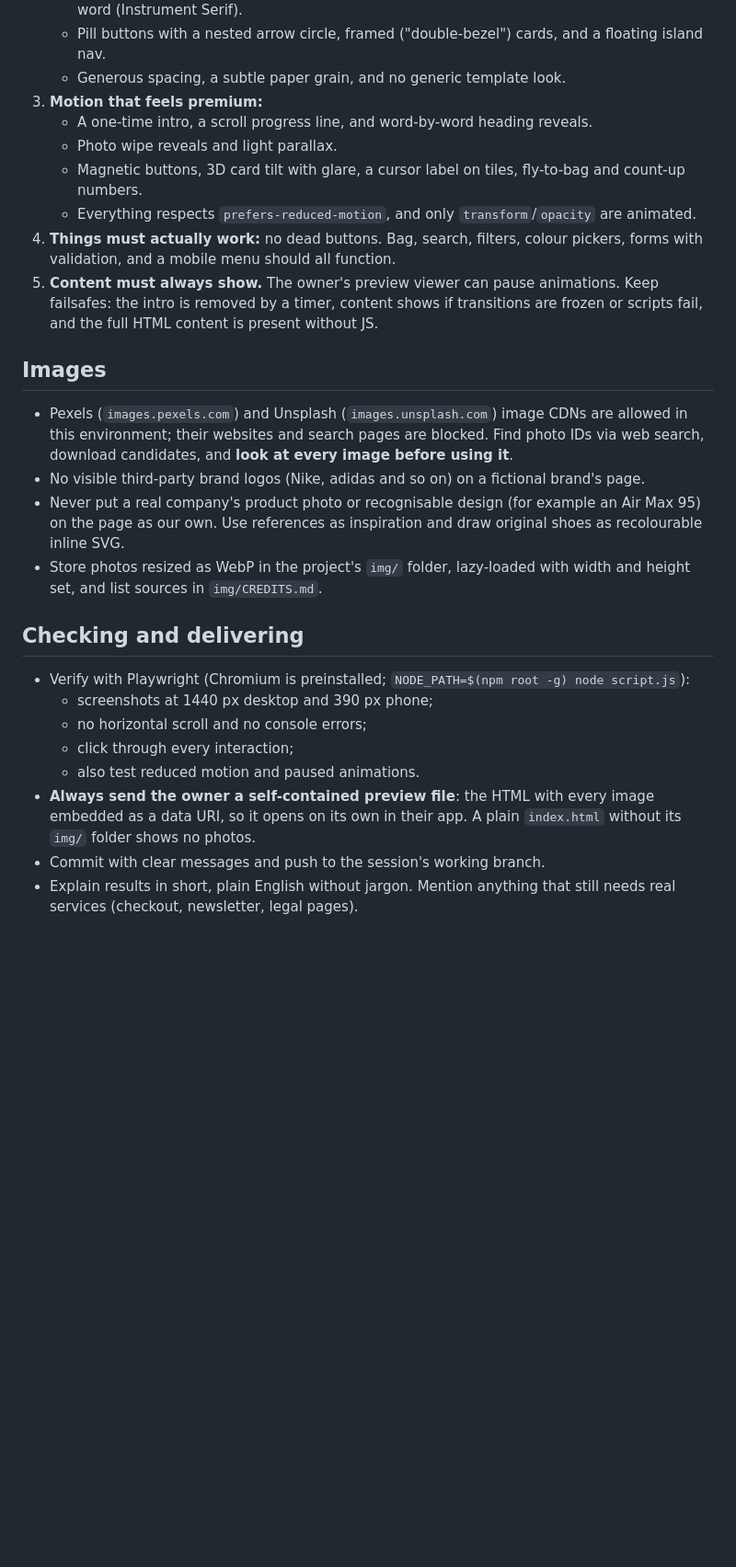
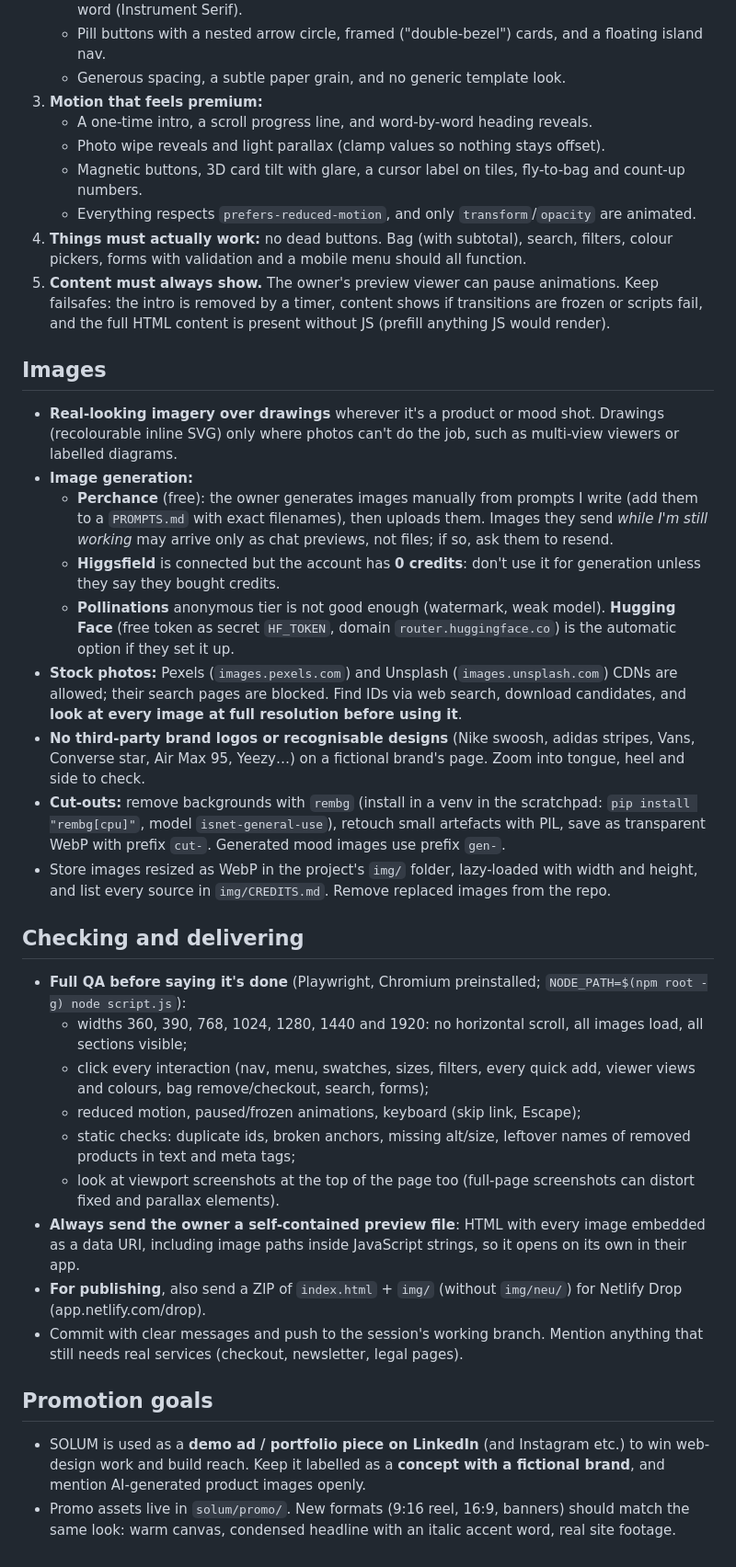
Before and after one commit to aruchenstein-prog/ADS, a Markdown page: CLAUDE.md, the part around one of its changes. Shown at 92% size. Rendered like a GitHub page; blank space fills up the shorter version.

Commit message:
Record owner preferences in CLAUDE.md, add SOLUM reach plan
Co-Authored-By: Claude Opus 5.5 <noreply@anthropic.com>
Claude-Session: https://claude.ai/code/session_01XBeumYXPmiveuZtxEjDWPY

```diff
--- a/CLAUDE.md
+++ b/CLAUDE.md
@@ -19,26 +30,37 @@ This repo holds website projects built for the owner. Read this before starting
    - Generous spacing, a subtle paper grain, and no generic template look.
 3. **Motion that feels premium:**
    - A one-time intro, a scroll progress line, and word-by-word heading reveals.
-   - Photo wipe reveals and light parallax.
+   - Photo wipe reveals and light parallax (clamp values so nothing stays offset).
    - Magnetic buttons, 3D card tilt with glare, a cursor label on tiles, fly-to-bag and count-up numbers.
    - Everything respects `prefers-reduced-motion`, and only `transform`/`opacity` are animated.
-4. **Things must actually work:** no dead buttons. Bag, search, filters, colour pickers, forms with validation, and a mobile menu should all function.
-5. **Content must always show.** The owner's preview viewer can pause animations. Keep failsafes: the intro is removed by a timer, content shows if transitions are frozen or scripts fail, and the full HTML content is present without JS.
+4. **Things must actually work:** no dead buttons. Bag (with subtotal), search, filters, colour pickers, forms with validation and a mobile menu should all function.
+5. **Content must always show.** The owner's preview viewer can pause animations. Keep failsafes: the intro is removed by a timer, content shows if transitions are frozen or scripts fail, and the full HTML content is present without JS (prefill anything JS would render).
 
 ## Images
 
-- Pexels (`images.pexels.com`) and Unsplash (`images.unsplash.com`) image CDNs are allowed in this environment; their websites and search pages are blocked. Find photo IDs via web search, download candidates, and **look at every image before using it**.
-- No visible third-party brand logos (Nike, adidas and so on) on a fictional brand's page.
-- Never put a real company's product photo or recognisable design (for example an Air Max 95) on the page as our own. Use references as inspiration and draw original shoes as recolourable inline SVG.
-- Store photos resized as WebP in the project's `img/` folder, lazy-loaded with width and height set, and list sources in `img/CREDITS.md`.
+- **Real-looking imagery over drawings** wherever it's a product or mood shot. Drawings (recolourable inline SVG) only where photos can't do the job, such as multi-view viewers or labelled diagrams.
+- **Image generation:**
+  - **Perchance** (free): the owner generates images manually from prompts I write (add them to a `PROMPTS.md` with exact filenames), then uploads them. Images they send *while I'm still working* may arrive only as chat previews, not files; if so, ask them to resend.
+  - **Higgsfield** is connected but the account has **0 credits**: don't use it for generation unless they say they bought credits.
+  - **Pollinations** anonymous tier is not good enough (watermark, weak model). **Hugging Face** (free token as secret `HF_TOKEN`, domain `router.huggingface.co`) is the automatic option if they set it up.
+- **Stock photos:** Pexels (`images.pexels.com`) and Unsplash (`images.unsplash.com`) CDNs are allowed; their search pages are blocked. Find IDs via web search, download candidates, and **look at every image at full resolution before using it**.
+- **No third-party brand logos or recognisable designs** (Nike swoosh, adidas stripes, Vans, Converse star, Air Max 95, Yeezy…) on a fictional brand's page. Zoom into tongue, heel and side to check.
+- **Cut-outs:** remove backgrounds with `rembg` (install in a venv in the scratchpad: `pip install "rembg[cpu]"`, model `isnet-general-use`), retouch small artefacts with PIL, save as transparent WebP with prefix `cut-`. Generated mood images use prefix `gen-`.
+- Store images resized as WebP in the project's `img/` folder, lazy-loaded with width and height, and list every source in `img/CREDITS.md`. Remove replaced images from the repo.
 
 ## Checking and delivering
 
-- Verify with Playwright (Chromium is preinstalled; `NODE_PATH=$(npm root -g) node script.js`):
-  - screenshots at 1440 px desktop and 390 px phone;
-  - no horizontal scroll and no console errors;
-  - click through every interaction;
-  - also test reduced motion and paused animations.
-- **Always send the owner a self-contained preview file**: the HTML with every image embedded as a data URI, so it opens on its own in their app. A plain `index.html` without its `img/` folder shows no photos.
-- Commit with clear messages and push to the session's working branch.
-- Explain results in short, plain English without jargon. Mention anything that still needs real services (checkout, newsletter, legal pages).
+- **Full QA before saying it's done** (Playwright, Chromium preinstalled; `NODE_PATH=$(npm root -g) node script.js`):
+  - widths 360, 390, 768, 1024, 1280, 1440 and 1920: no horizontal scroll, all images load, all sections visible;
+  - click every interaction (nav, menu, swatches, sizes, filters, every quick add, viewer views and colours, bag remove/checkout, search, forms);
+  - reduced motion, paused/frozen animations, keyboard (skip link, Escape);
+  - static checks: duplicate ids, broken anchors, missing alt/size, leftover names of removed products in text and meta tags;
+  - look at viewport screenshots at the top of the page too (full-page screenshots can distort fixed and parallax elements).
+- **Always send the owner a self-contained preview file**: HTML with every image embedded as a data URI, including image paths inside JavaScript strings, so it opens on its own in their app.
+- **For publishing**, also send a ZIP of `index.html` + `img/` (without `img/neu/`) for Netlify Drop (app.netlify.com/drop).
+- Commit with clear messages and push to the session's working branch. Mention anything that still needs real services (checkout, newsletter, legal pages).
+
+## Promotion goals
+
+- SOLUM is used as a **demo ad / portfolio piece on LinkedIn** (and Instagram etc.) to win web-design work and build reach. Keep it labelled as a **concept with a fictional brand**, and mention AI-generated product images openly.
+- Promo assets live in `solum/promo/`. New formats (9:16 reel, 16:9, banners) should match the same look: warm canvas, condensed headline with an italic accent word, real site footage.
```
Also changed, not shown: other parts of CLAUDE.md (+14 -3 lines), solum/promo/REICHWEITE.md (added, +59 -0 lines).
